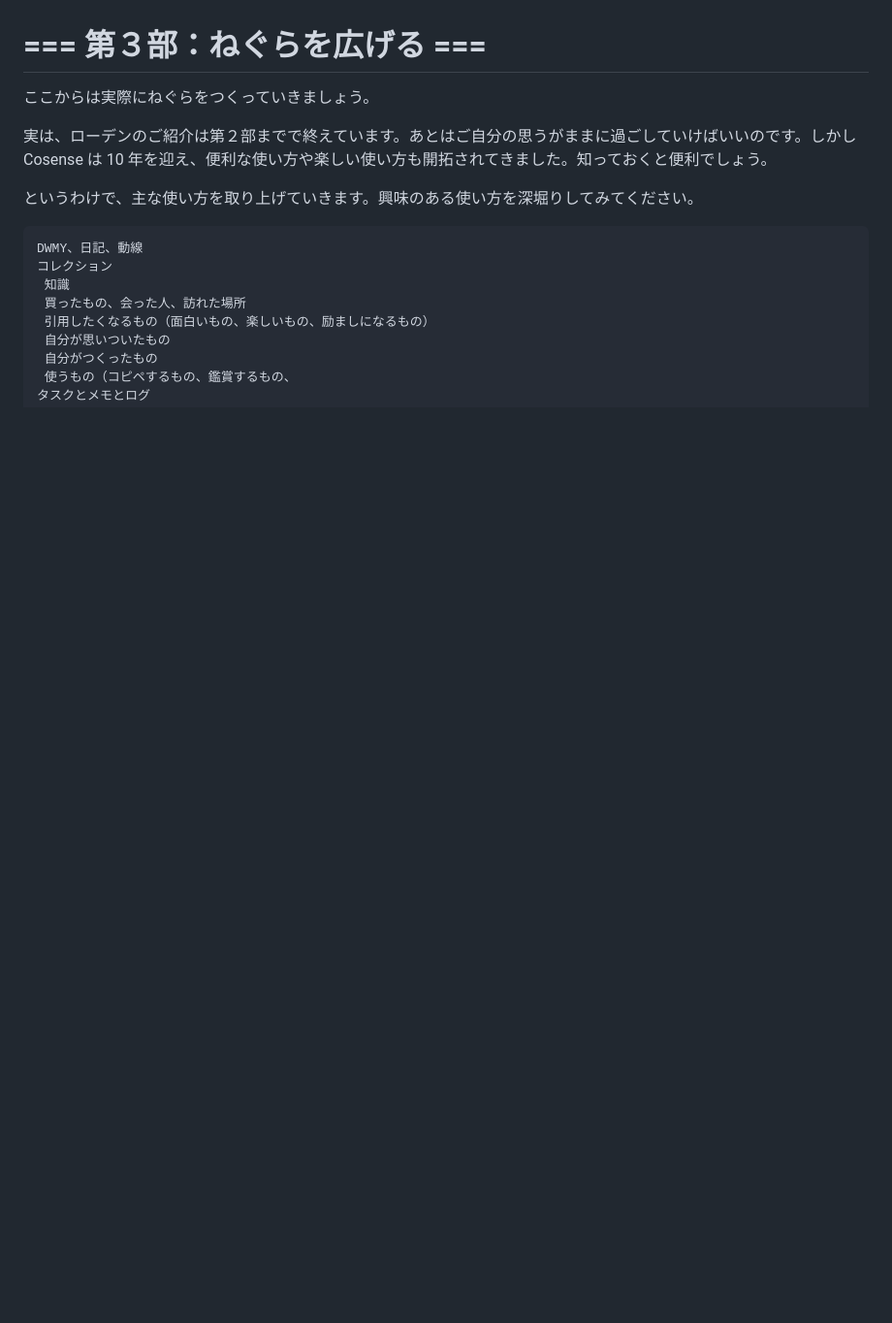
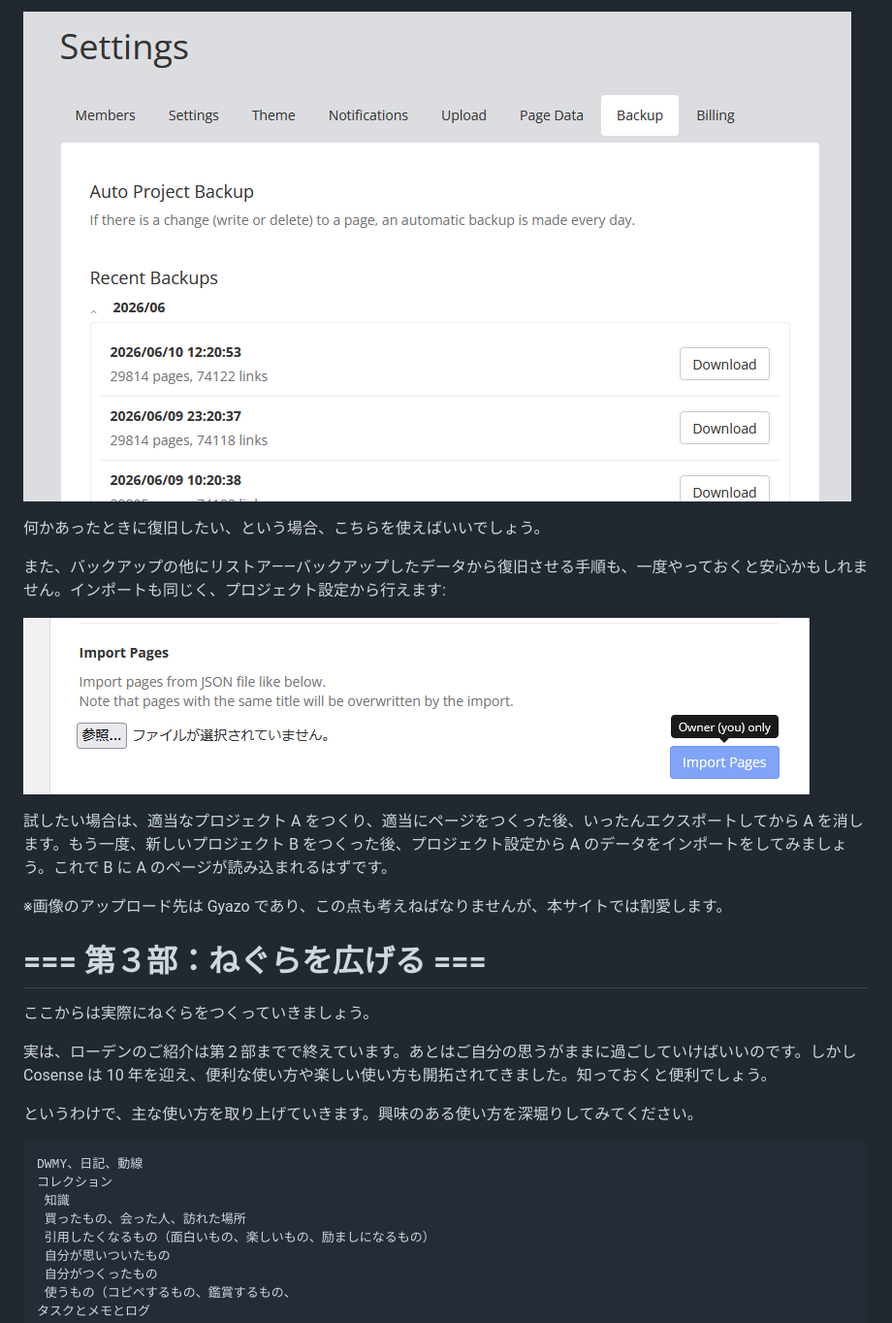
Before and after one commit to stakiran/rawden, a Markdown page: index.md, the part around one of its changes. Shown at 97% size. GitHub-like rendering; pictures changed too: images/260610_182732.png (added), images/260610_182918.png (added); blank space fills up the shorter version.

```diff
--- a/index.md
+++ b/index.md
@@ -395,3 +410,15 @@ Cosense のウリの一つが UserScript と UserCSS です。
+![](images/260610_182732.png)
+
+何かあったときに復旧したい、という場合、こちらを使えばいいでしょう。
+
+また、バックアップの他にリストア――バックアップしたデータから復旧させる手順も、一度やっておくと安心かもしれません。インポートも同じく、プロジェクト設定から行えます:
+
+![](images/260610_182918.png)
+
+試したい場合は、適当なプロジェクト A をつくり、適当にページをつくった後、いったんエクスポートしてから A を消します。もう一度、新しいプロジェクト B をつくった後、プロジェクト設定から A のデータをインポートをしてみましょう。これで B に A のページが読み込まれるはずです。
+
+※画像のアップロード先は Gyazo であり、この点も考えねばなりませんが、本サイトでは割愛します。
+
 # === 第３部：ねぐらを広げる ===
 ここからは実際にねぐらをつくっていきましょう。
 
```
Also changed, not shown: other parts of index.md (+15 -0 lines), images/260610_182440.png (added).
